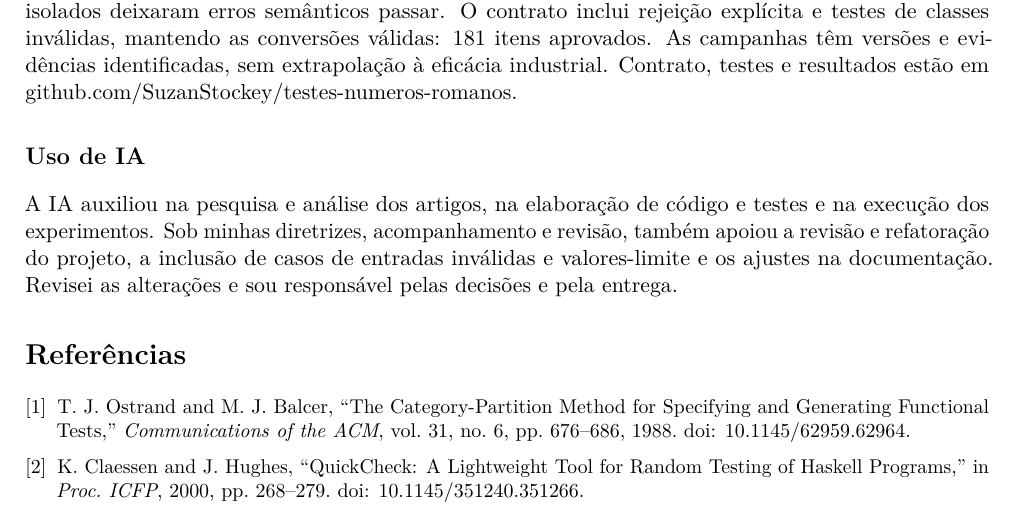
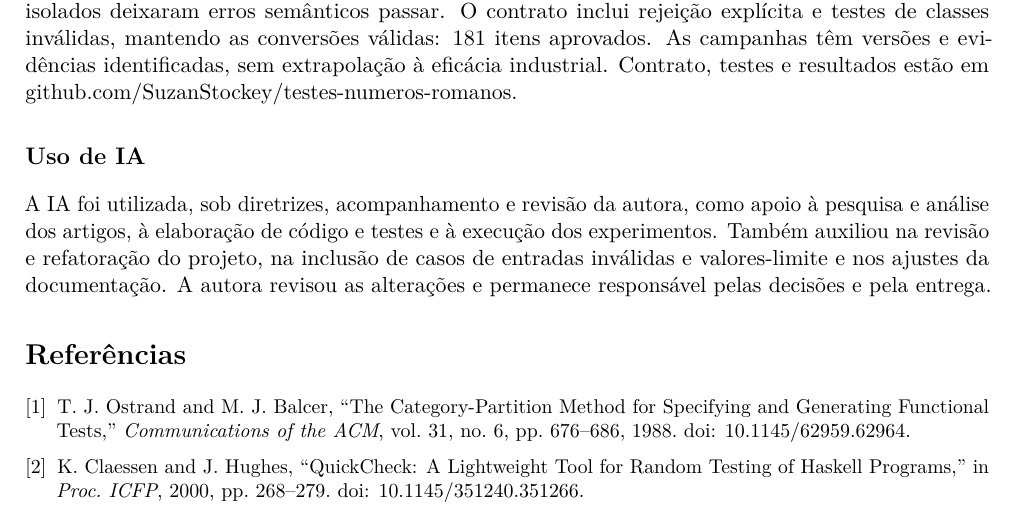
Before and after one commit to SuzanStockey/testes-numeros-romanos, a LaTeX document (resenha.tex): part of page 4 of 5, cut so that both start at the same text. Compiled offline with pdfLaTeX.

Commit message:
Adota redação impessoal na declaração de uso de IA

```diff
--- a/resenha.tex
+++ b/resenha.tex
@@ -109,7 +109,7 @@ Os defeitos são artificiais e exercitam requisitos já cobertos pelos exemplos
 Exemplos e PBT detectaram os mesmos quatro defeitos na campanha de defeitos; formato ou intervalo isolados deixaram erros semânticos passar. O contrato inclui rejeição explícita e testes de classes inválidas, mantendo as conversões válidas: 181 itens aprovados. As campanhas têm versões e evidências identificadas, sem extrapolação à eficácia industrial. Contrato, testes e resultados estão em \href{https://github.com/SuzanStockey/testes-numeros-romanos}{github.com/SuzanStockey/testes-numeros-romanos}.
 
 \subsection*{Uso de IA}
-A IA auxiliou na pesquisa e análise dos artigos, na elaboração de código e testes e na execução dos experimentos. Sob minhas diretrizes, acompanhamento e revisão, também apoiou a revisão e refatoração do projeto, a inclusão de casos de entradas inválidas e valores-limite e os ajustes na documentação. Revisei as alterações e sou responsável pelas decisões e pela entrega.
+A IA foi utilizada, sob diretrizes, acompanhamento e revisão da autora, como apoio à pesquisa e análise dos artigos, à elaboração de código e testes e à execução dos experimentos. Também auxiliou na revisão e refatoração do projeto, na inclusão de casos de entradas inválidas e valores-limite e nos ajustes da documentação. A autora revisou as alterações e permanece responsável pelas decisões e pela entrega.
 
 \begingroup
 \small
```
Also changed, not shown: README.md.
